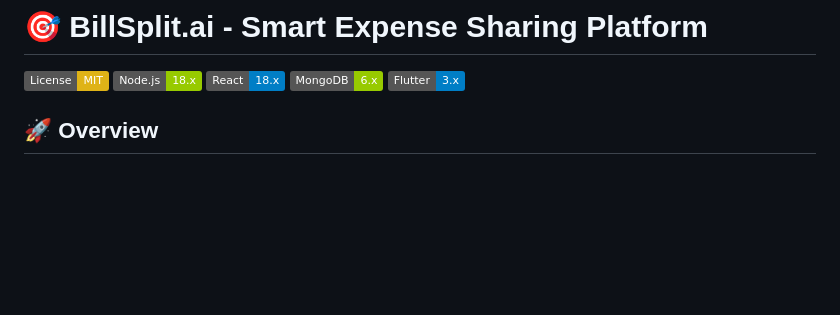
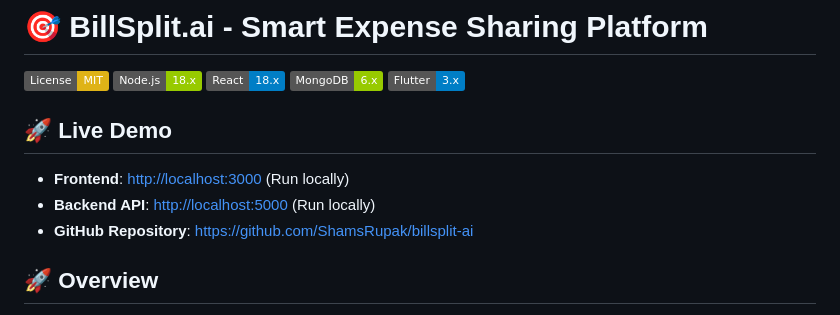
Before and after one commit to ShamsRupak/billsplit-ai, a Markdown page: README.md, the part around one of its changes. Drawn GitHub-style; badges without logos; blank space fills up the shorter version.

```diff
--- a/README.md
+++ b/README.md
@@ -5,6 +5,12 @@
 [![React](https://img.shields.io/badge/React-18.x-blue.svg)](https://reactjs.org/)
 [![MongoDB](https://img.shields.io/badge/MongoDB-6.x-green.svg)](https://www.mongodb.com/)
 [![Flutter](https://img.shields.io/badge/Flutter-3.x-blue.svg)](https://flutter.dev/)
+
+## 🚀 Live Demo
+
+- **Frontend**: [http://localhost:3000](http://localhost:3000) (Run locally)
+- **Backend API**: [http://localhost:5000](http://localhost:5000) (Run locally)
+- **GitHub Repository**: [https://github.com/ShamsRupak/billsplit-ai](https://github.com/ShamsRupak/billsplit-ai)
 
 ## 🚀 Overview
 
```
Also changed, not shown: other parts of README.md (+131 -0 lines).
